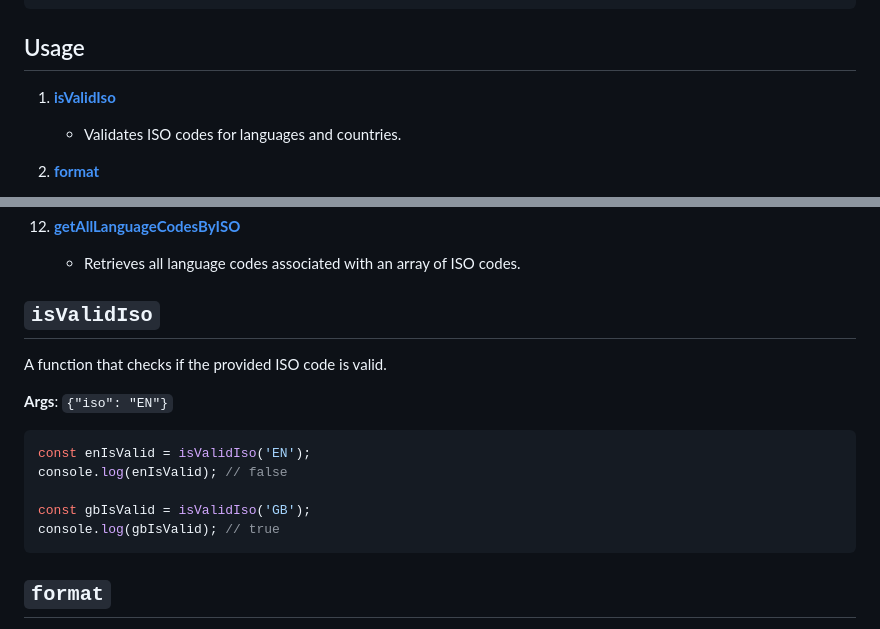
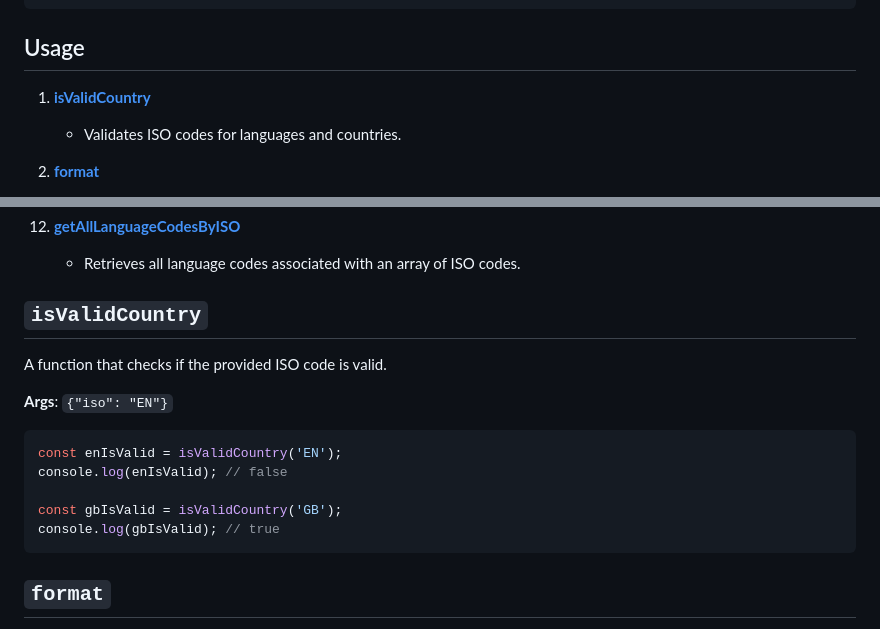
Before and after one commit to wp-blocks/ISOToLanguage, a Markdown page: README.md, 2 parts joined by grey strips. GitHub-like rendering.

Commit message:
updated "isValidCountry" fn name docs

````diff
--- a/README.md
+++ b/README.md
@@ -42,7 +42,7 @@ import { getCountry, getAll } from 'ISOToLanguage';
 
 ## Usage
 
-1. **[isValidIso](#isValidIso)**
+1. **[isValidCountry](#isValidCountry)**
     - Validates ISO codes for languages and countries.
 
 2. **[format](#format)**
@@ -78,17 +78,17 @@ import { getCountry, getAll } from 'ISOToLanguage';
 12. **[getAllLanguageCodesByISO](#getAllLanguageCodesByISO)**
     - Retrieves all language codes associated with an array of ISO codes.
 
-## `isValidIso`
+## `isValidCountry`
 
 A function that checks if the provided ISO code is valid.
 
 **Args**: `{"iso": "EN"}`
 
 ```javascript
-const enIsValid = isValidIso('EN');
+const enIsValid = isValidCountry('EN');
 console.log(enIsValid); // false
 
-const gbIsValid = isValidIso('GB');
+const gbIsValid = isValidCountry('GB');
 console.log(gbIsValid); // true
 ```
 
````
